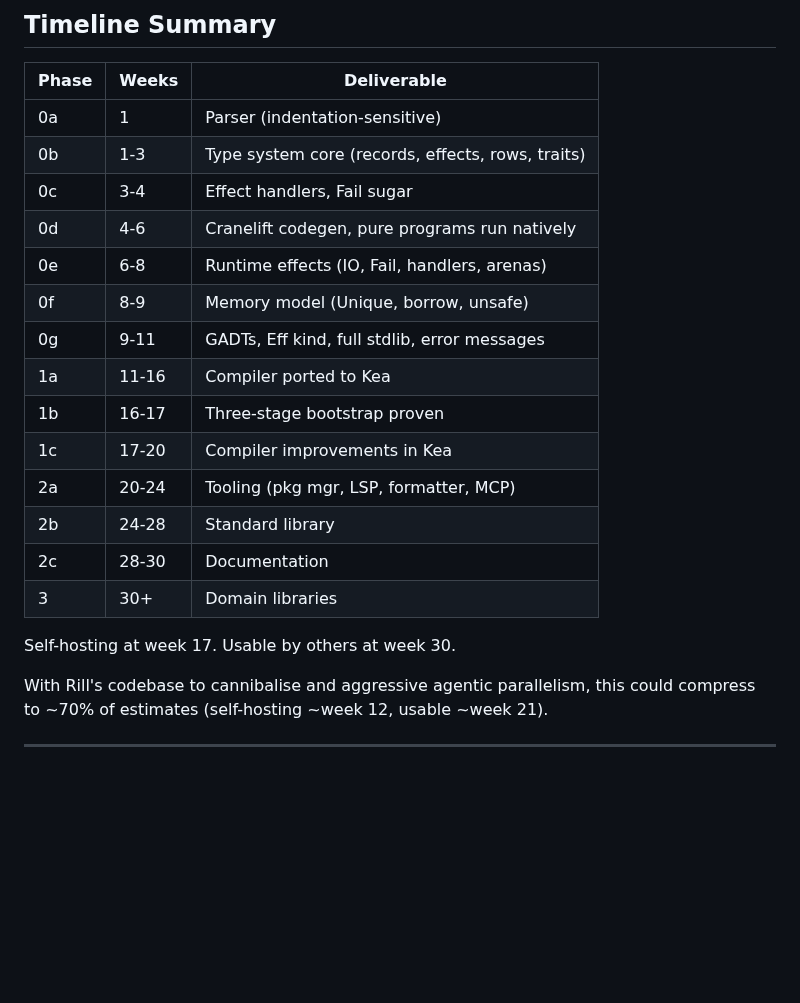
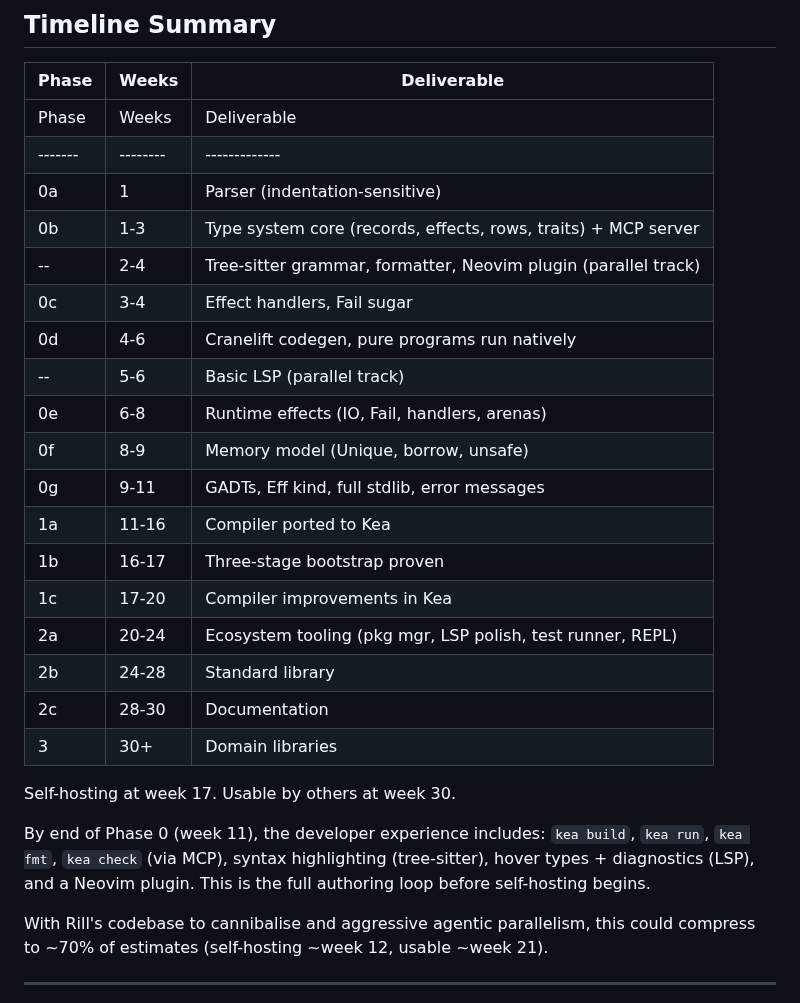
Before and after one commit to amplifiedai/kea, a Markdown page: docs/spec/ROADMAP.md, the part around one of its changes. Rendered like a GitHub page; blank space fills up the shorter version.

```diff
--- a/docs/spec/ROADMAP.md
+++ b/docs/spec/ROADMAP.md
@@ -416,22 +443,32 @@ Learned from Rill:
 
 | Phase | Weeks  | Deliverable |
 |-------|--------|-------------|
+| Phase | Weeks  | Deliverable |
+|-------|--------|-------------|
 | 0a    | 1      | Parser (indentation-sensitive) |
-| 0b    | 1-3    | Type system core (records, effects, rows, traits) |
+| 0b    | 1-3    | Type system core (records, effects, rows, traits) + MCP server |
+| --    | 2-4    | Tree-sitter grammar, formatter, Neovim plugin (parallel track) |
 | 0c    | 3-4    | Effect handlers, Fail sugar |
 | 0d    | 4-6    | Cranelift codegen, pure programs run natively |
+| --    | 5-6    | Basic LSP (parallel track) |
 | 0e    | 6-8    | Runtime effects (IO, Fail, handlers, arenas) |
 | 0f    | 8-9    | Memory model (Unique, borrow, unsafe) |
 | 0g    | 9-11   | GADTs, Eff kind, full stdlib, error messages |
 | 1a    | 11-16  | Compiler ported to Kea |
 | 1b    | 16-17  | Three-stage bootstrap proven |
 | 1c    | 17-20  | Compiler improvements in Kea |
-| 2a    | 20-24  | Tooling (pkg mgr, LSP, formatter, MCP) |
+| 2a    | 20-24  | Ecosystem tooling (pkg mgr, LSP polish, test runner, REPL) |
 | 2b    | 24-28  | Standard library |
 | 2c    | 28-30  | Documentation |
 | 3     | 30+    | Domain libraries |
 
 Self-hosting at week 17. Usable by others at week 30.
+
+By end of Phase 0 (week 11), the developer experience includes:
+`kea build`, `kea run`, `kea fmt`, `kea check` (via MCP), syntax
+highlighting (tree-sitter), hover types + diagnostics (LSP), and
+a Neovim plugin. This is the full authoring loop before
+self-hosting begins.
 
 With Rill's codebase to cannibalise and aggressive agentic
 parallelism, this could compress to ~70% of estimates
```
Also changed, not shown: other parts of docs/spec/ROADMAP.md (+36 -9 lines), BRIEFS/INDEX.md (+7 -0 lines).
